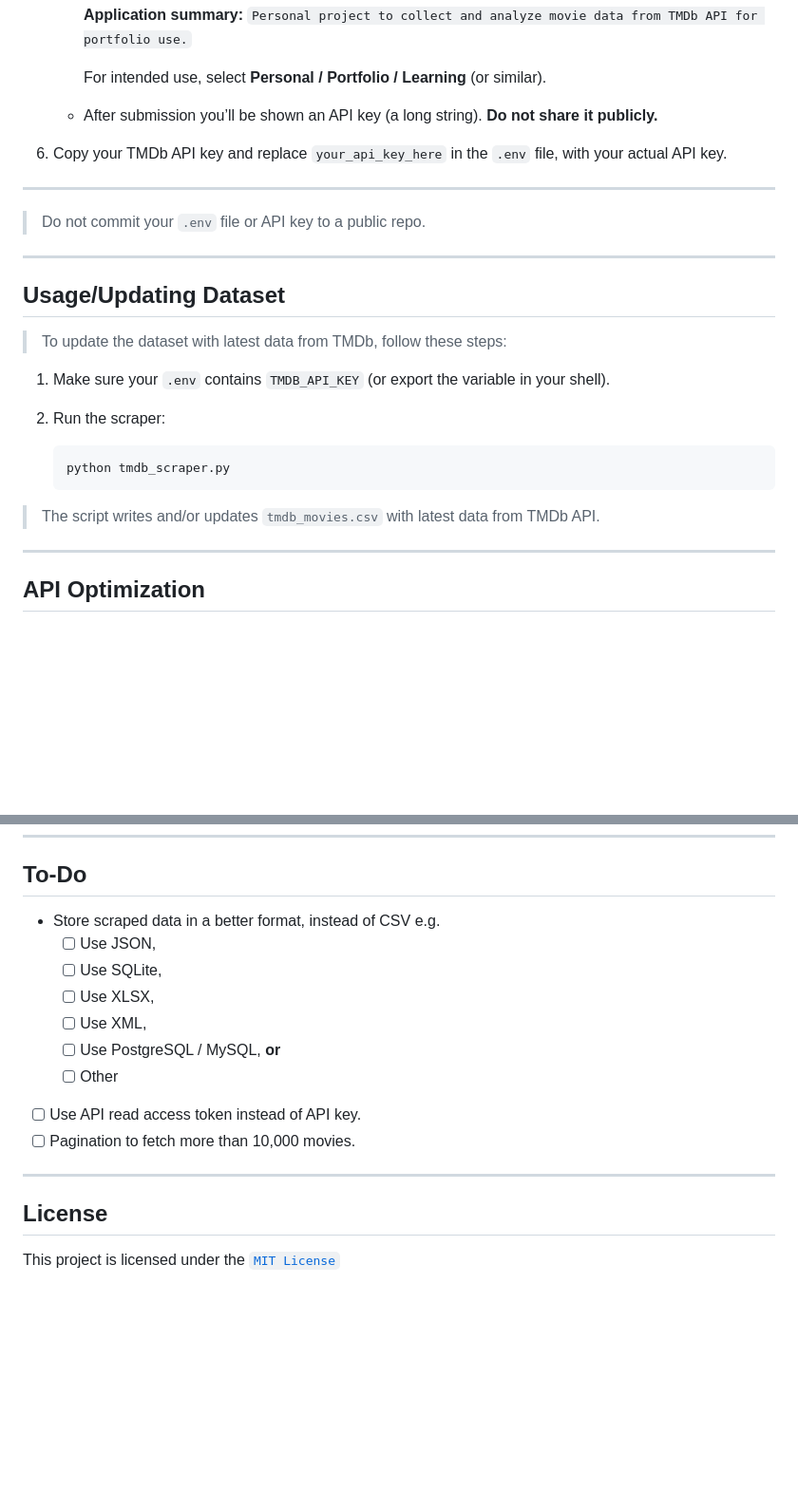
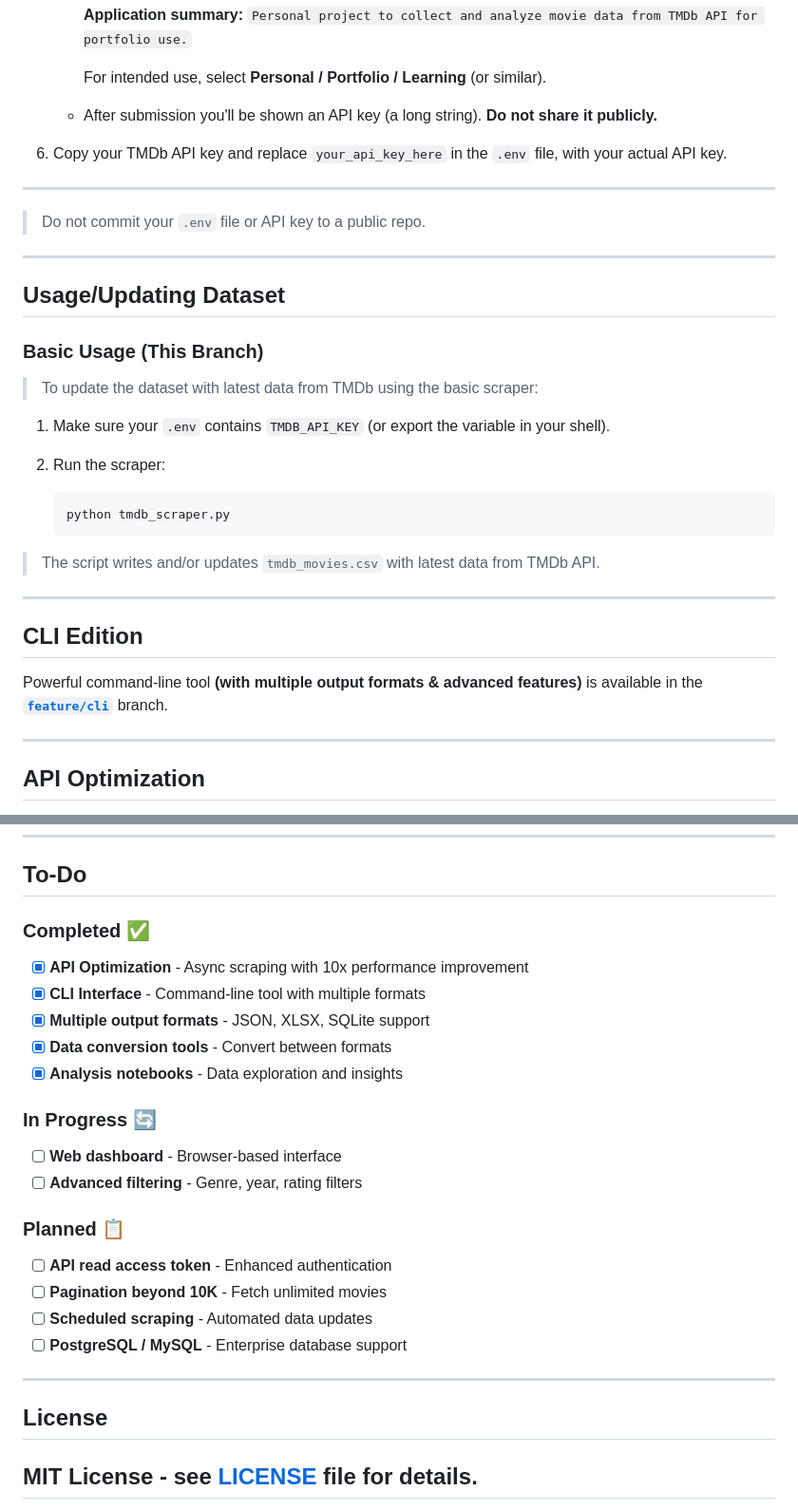
Before and after one commit to HERALDEXX/tmdb-movie-scraper, a Markdown page: README.md, 2 parts joined by grey strips. Shown at 95% size. Rendered like a GitHub page; blank space fills up the shorter version.

Commit message:
Add CLI reference to README (#10)

````diff
--- a/README.md
+++ b/README.md
@@ -89,7 +92,7 @@ See [analysis/README.md](https://github.com/HERALDEXX/tmdb-movie-scraper/blob/fe
 
      For intended use, select **Personal / Portfolio / Learning** (or similar).
 
-   - After submission you’ll be shown an API key (a long string). **Do not share it publicly.**
+   - After submission you'll be shown an API key (a long string). **Do not share it publicly.**
 
 6. Copy your TMDb API key and replace `your_api_key_here` in the `.env` file, with your actual API key.
 
@@ -101,7 +104,9 @@ See [analysis/README.md](https://github.com/HERALDEXX/tmdb-movie-scraper/blob/fe
 
 ## Usage/Updating Dataset
 
-> To update the dataset with latest data from TMDb, follow these steps:
+### Basic Usage (This Branch)
+
+> To update the dataset with latest data from TMDb using the basic scraper:
 
 1. Make sure your `.env` contains `TMDB_API_KEY` (or export the variable in your shell).
 2. Run the scraper:
@@ -111,6 +116,12 @@ See [analysis/README.md](https://github.com/HERALDEXX/tmdb-movie-scraper/blob/fe
    ```
 
 > The script writes and/or updates `tmdb_movies.csv` with latest data from TMDb API.
+
+---
+
+## CLI Edition
+
+Powerful command-line tool **(with multiple output formats & advanced features)** is available in the [**`feature/cli`**](https://github.com/HERALDEXX/tmdb-movie-scraper/tree/feature/cli) branch.
 
 ---
 
@@ -140,23 +151,31 @@ Data provided by TMDb ([https://www.themoviedb.org](https://www.themoviedb.org))
 
 ## To-Do
 
-- Store scraped data in a better format, instead of CSV e.g.
-  - [ ] Use JSON,
-  - [ ] Use SQLite,
-  - [ ] Use XLSX,
-  - [ ] Use XML,
-  - [ ] Use PostgreSQL / MySQL,
-        **or**
-  - [ ] Other
-- [ ] Use API read access token instead of API key.
-- [ ] Pagination to fetch more than 10,000 movies.
+### Completed ✅
+
+- [x] **API Optimization** - Async scraping with 10x performance improvement
+- [x] **CLI Interface** - Command-line tool with multiple formats
+- [x] **Multiple output formats** - JSON, XLSX, SQLite support
+- [x] **Data conversion tools** - Convert between formats
+- [x] **Analysis notebooks** - Data exploration and insights
+
+### In Progress 🔄
+
+- [ ] **Web dashboard** - Browser-based interface
+- [ ] **Advanced filtering** - Genre, year, rating filters
+
+### Planned 📋
+
+- [ ] **API read access token** - Enhanced authentication
+- [ ] **Pagination beyond 10K** - Fetch unlimited movies
+- [ ] **Scheduled scraping** - Automated data updates
+- [ ] **PostgreSQL / MySQL** - Enterprise database support
 
 ---
 
 ## License
 
-This project is licensed under the [`MIT License`](https://raw.githubusercontent.com/HERALDEXX/tmdb-movie-scraper/refs/heads/main/LICENSE)
-
+MIT License - see [LICENSE](./LICENSE) file for details.
 ---
 
 <div align="center">
````
Also changed, not shown: other parts of README.md (+8 -7 lines).
